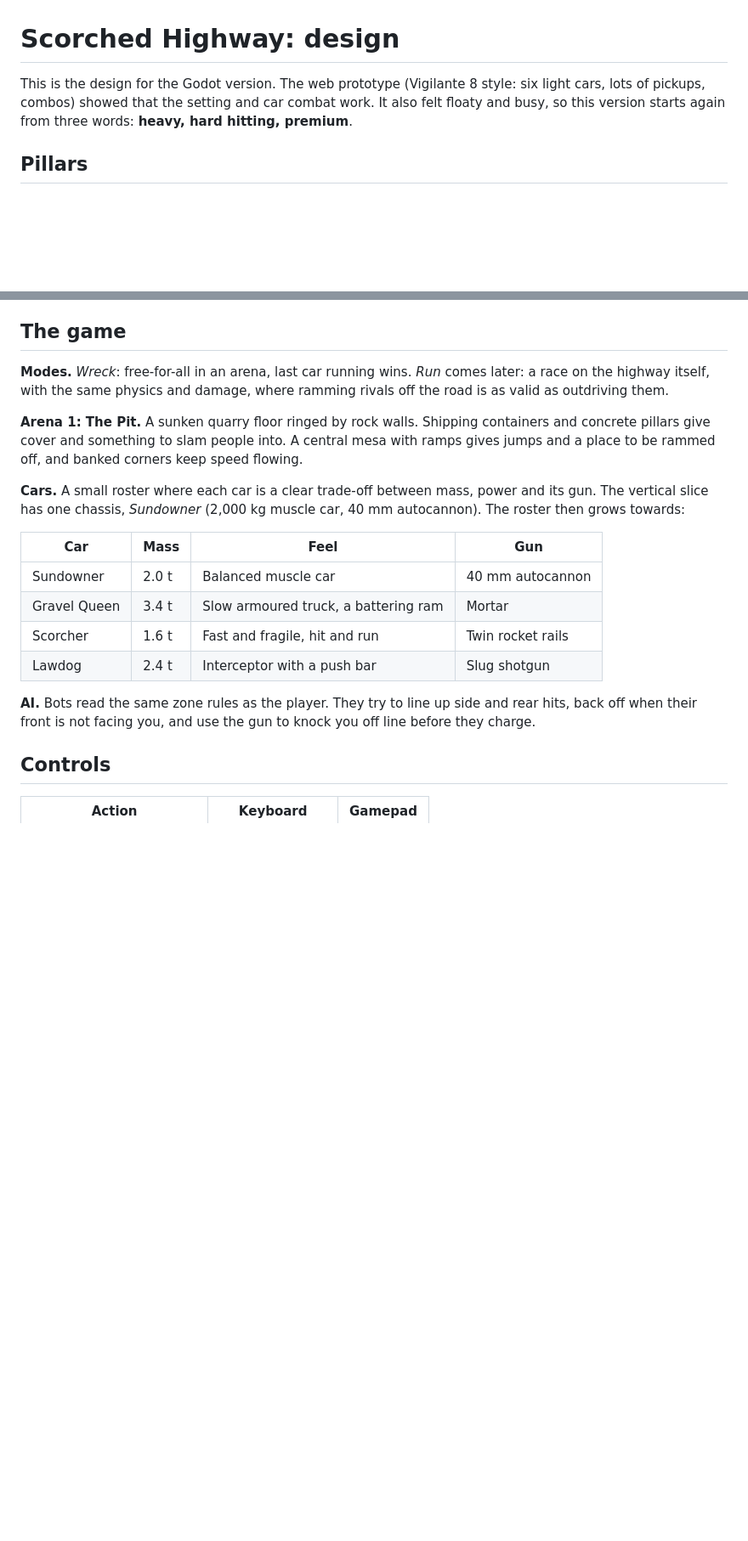
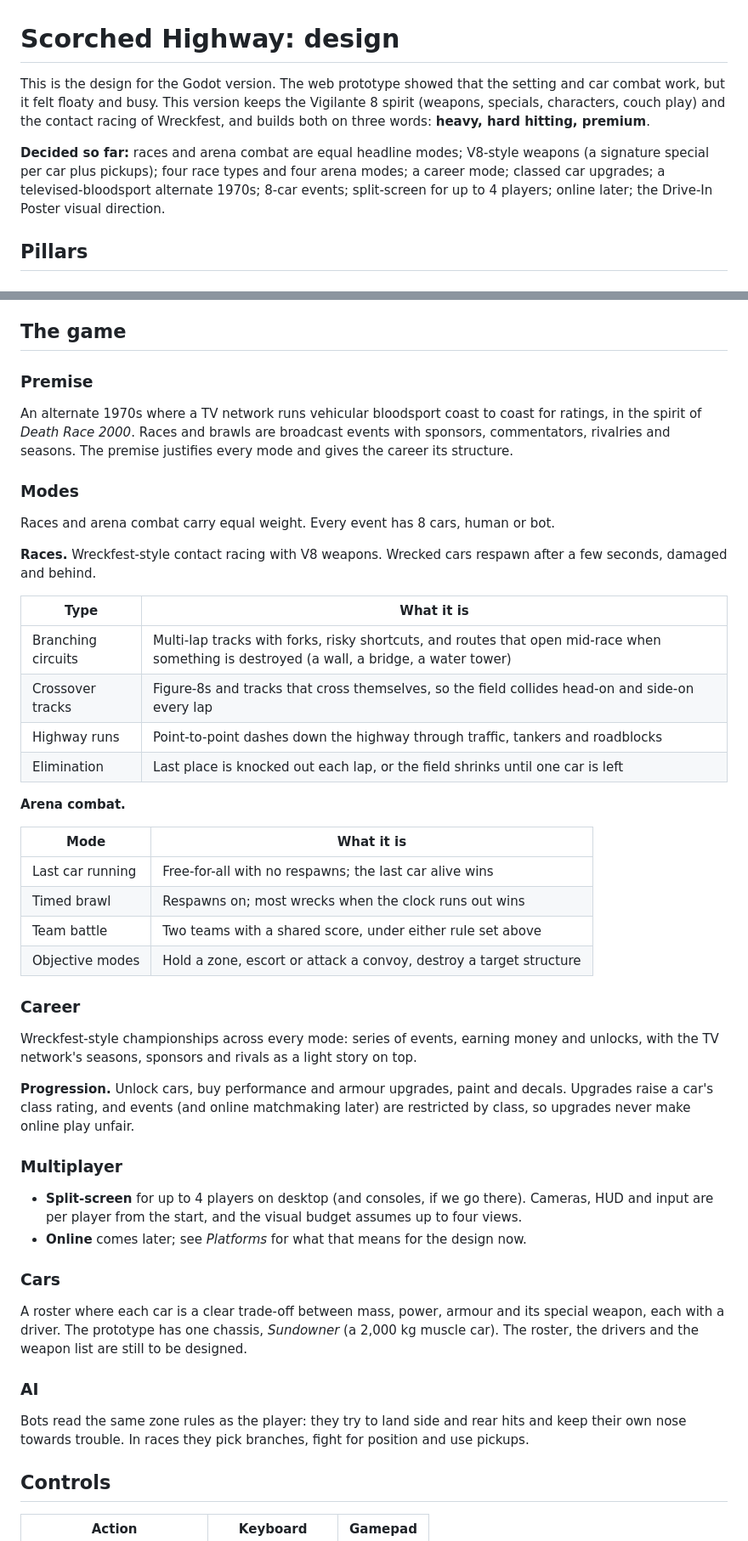
Before and after one commit to thedumbtechguy/scorched_highway, a Markdown page: DESIGN.md, 2 parts joined by grey strips. Shown at 85% size. Drawn GitHub-style; blank space fills up the shorter version.

Commit message:
Design: record the core decisions (modes, weapons, career, premise, multiplayer)
Co-Authored-By: Claude Opus 5.5 <noreply@anthropic.com>
Claude-Session: https://claude.ai/code/session_01FfzZN8TAADNNr8wNnhUgwb

```diff
--- a/DESIGN.md
+++ b/DESIGN.md
@@ -1,6 +1,8 @@
 # Scorched Highway: design
 
-This is the design for the Godot version. The web prototype (Vigilante 8 style: six light cars, lots of pickups, combos) showed that the setting and car combat work. It also felt floaty and busy, so this version starts again from three words: **heavy, hard hitting, premium**.
+This is the design for the Godot version. The web prototype showed that the setting and car combat work, but it felt floaty and busy. This version keeps the Vigilante 8 spirit (weapons, specials, characters, couch play) and the contact racing of Wreckfest, and builds both on three words: **heavy, hard hitting, premium**.
+
+**Decided so far:** races and arena combat are equal headline modes; V8-style weapons (a signature special per car plus pickups); four race types and four arena modes; a career mode; classed car upgrades; a televised-bloodsport alternate 1970s; 8-car events; split-screen for up to 4 players; online later; the Drive-In Poster visual direction.
 
 ## Pillars
 
@@ -55,20 +57,44 @@ Chosen from three look tests (`tools/look_dev.tscn`). Every frame should look li
 - **HUD:** period type and print-style graphics, like a dashboard gauge or a magazine sidebar, in the same palette.
 ## The game
 
-**Modes.** *Wreck*: free-for-all in an arena, last car running wins. *Run* comes later: a race on the highway itself, with the same physics and damage, where ramming rivals off the road is as valid as outdriving them.
+### Premise
+An alternate 1970s where a TV network runs vehicular bloodsport coast to coast for ratings, in the spirit of *Death Race 2000*. Races and brawls are broadcast events with sponsors, commentators, rivalries and seasons. The premise justifies every mode and gives the career its structure.
 
-**Arena 1: The Pit.** A sunken quarry floor ringed by rock walls. Shipping containers and concrete pillars give cover and something to slam people into. A central mesa with ramps gives jumps and a place to be rammed off, and banked corners keep speed flowing.
+### Modes
+Races and arena combat carry equal weight. Every event has 8 cars, human or bot.
 
-**Cars.** A small roster where each car is a clear trade-off between mass, power and its gun. The vertical slice has one chassis, *Sundowner* (2,000 kg muscle car, 40 mm autocannon). The roster then grows towards:
+**Races.** Wreckfest-style contact racing with V8 weapons. Wrecked cars respawn after a few seconds, damaged and behind.
 
-| Car | Mass | Feel | Gun |
-| --- | --- | --- | --- |
-| Sundowner | 2.0 t | Balanced muscle car | 40 mm autocannon |
-| Gravel Queen | 3.4 t | Slow armoured truck, a battering ram | Mortar |
-| Scorcher | 1.6 t | Fast and fragile, hit and run | Twin rocket rails |
-| Lawdog | 2.4 t | Interceptor with a push bar | Slug shotgun |
+| Type | What it is |
+| --- | --- |
+| Branching circuits | Multi-lap tracks with forks, risky shortcuts, and routes that open mid-race when something is destroyed (a wall, a bridge, a water tower) |
+| Crossover tracks | Figure-8s and tracks that cross themselves, so the field collides head-on and side-on every lap |
+| Highway runs | Point-to-point dashes down the highway through traffic, tankers and roadblocks |
+| Elimination | Last place is knocked out each lap, or the field shrinks until one car is left |
 
-**AI.** Bots read the same zone rules as the player. They try to line up side and rear hits, back off when their front is not facing you, and use the gun to knock you off line before they charge.
+**Arena combat.**
+
+| Mode | What it is |
+| --- | --- |
+| Last car running | Free-for-all with no respawns; the last car alive wins |
+| Timed brawl | Respawns on; most wrecks when the clock runs out wins |
+| Team battle | Two teams with a shared score, under either rule set above |
+| Objective modes | Hold a zone, escort or attack a convoy, destroy a target structure |
+
+### Career
+Wreckfest-style championships across every mode: series of events, earning money and unlocks, with the TV network's seasons, sponsors and rivals as a light story on top.
+
+**Progression.** Unlock cars, buy performance and armour upgrades, paint and decals. Upgrades raise a car's class rating, and events (and online matchmaking later) are restricted by class, so upgrades never make online play unfair.
+
+### Multiplayer
+- **Split-screen** for up to 4 players on desktop (and consoles, if we go there). Cameras, HUD and input are per player from the start, and the visual budget assumes up to four views.
+- **Online** comes later; see *Platforms* for what that means for the design now.
+
+### Cars
+A roster where each car is a clear trade-off between mass, power, armour and its special weapon, each with a driver. The prototype has one chassis, *Sundowner* (a 2,000 kg muscle car). The roster, the drivers and the weapon list are still to be designed.
+
+### AI
+Bots read the same zone rules as the player: they try to land side and rear hits and keep their own nose towards trouble. In races they pick branches, fight for position and use pickups.
 
 ## Controls
 
```
Also changed, not shown: other parts of DESIGN.md (+2 -2 lines).
